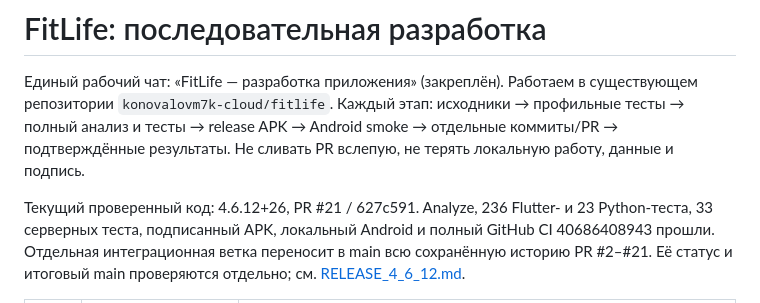
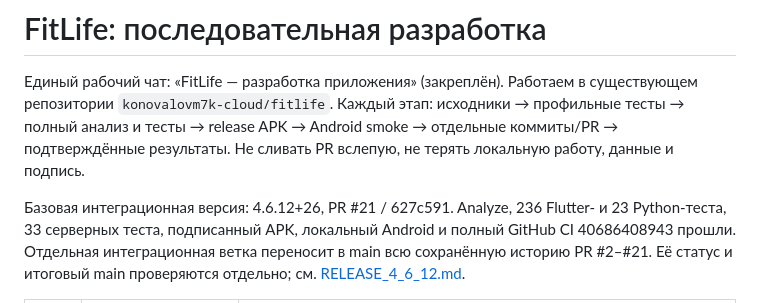
Before and after one commit to konovalovm7k-cloud/fitlife, a Markdown page: DEVELOPMENT_STEPS.md, the part around the change. GitHub-like rendering.

```diff
--- a/DEVELOPMENT_STEPS.md
+++ b/DEVELOPMENT_STEPS.md
@@ -6,7 +6,7 @@
 → Android smoke → отдельные коммиты/PR → подтверждённые результаты.
 Не сливать PR вслепую, не терять локальную работу, данные и подпись.
 
-Текущий проверенный код: 4.6.12+26, PR #21 / 627c591. Analyze, 236 Flutter-
+Базовая интеграционная версия: 4.6.12+26, PR #21 / 627c591. Analyze, 236 Flutter-
 и 23 Python-теста, 33 серверных теста, подписанный APK, локальный Android и
 полный GitHub CI 40686408943 прошли. Отдельная интеграционная ветка переносит
 в main всю сохранённую историю PR #2–#21. Её статус и итоговый main проверяются
```
Also changed, not shown: README.md (+6 -1 lines).
